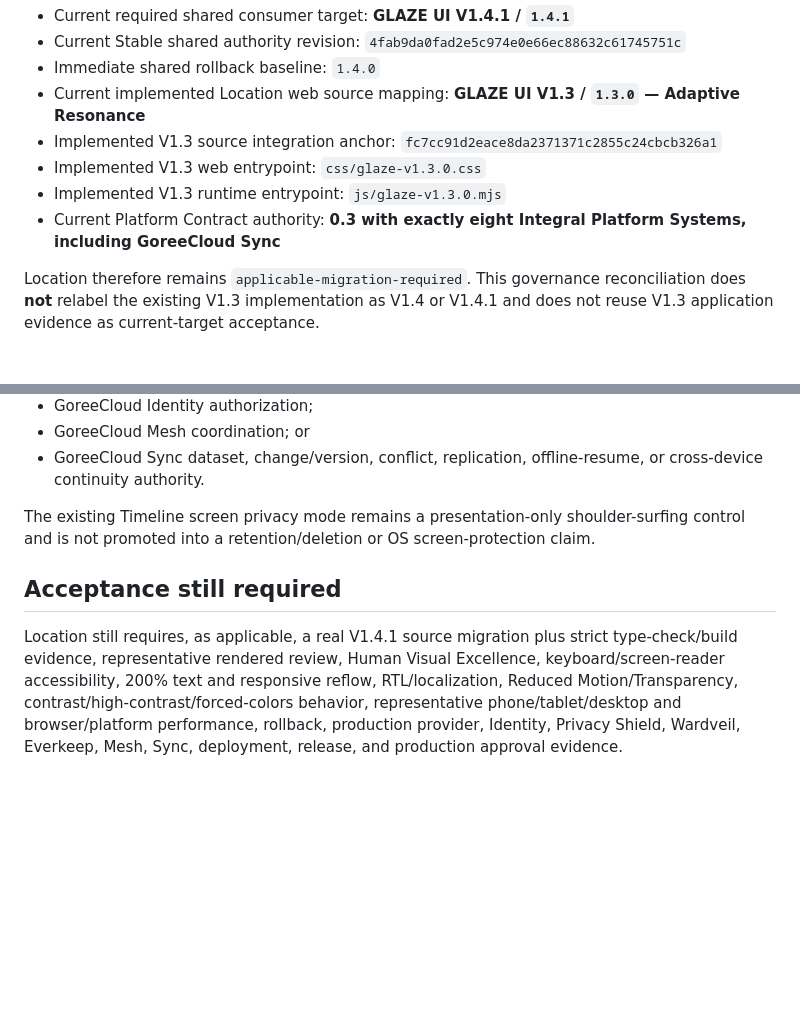
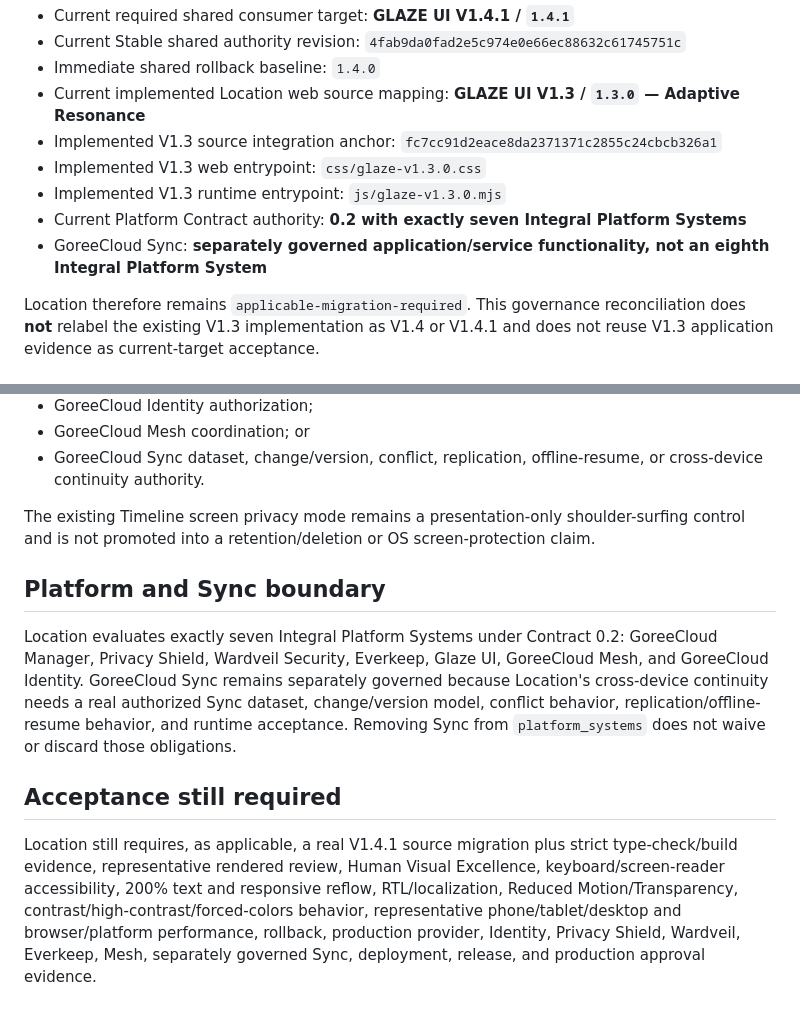
Before and after one commit to GoreeCloud/goreecloud-location, a Markdown page: docs/GLAZE_UI_ADOPTION.md, 2 parts joined by grey strips. GitHub-like rendering; blank space fills up the shorter version.

Commit message:
Document Location Contract 0.2 authority

```diff
--- a/docs/GLAZE_UI_ADOPTION.md
+++ b/docs/GLAZE_UI_ADOPTION.md
@@ -13,7 +13,8 @@ Development source migration only. This record does not establish downstream con
 - Implemented V1.3 source integration anchor: `fc7cc91d2eace8da2371371c2855c24cbcb326a1`
 - Implemented V1.3 web entrypoint: `css/glaze-v1.3.0.css`
 - Implemented V1.3 runtime entrypoint: `js/glaze-v1.3.0.mjs`
-- Current Platform Contract authority: **0.3 with exactly eight Integral Platform Systems, including GoreeCloud Sync**
+- Current Platform Contract authority: **0.2 with exactly seven Integral Platform Systems**
+- GoreeCloud Sync: **separately governed application/service functionality, not an eighth Integral Platform System**
 
 Location therefore remains `applicable-migration-required`. This governance reconciliation does **not** relabel the existing V1.3 implementation as V1.4 or V1.4.1 and does not reuse V1.3 application evidence as current-target acceptance.
 
@@ -65,6 +66,10 @@ GLAZE UI governs presentation only. This migration program does not change or ma
 
 The existing Timeline screen privacy mode remains a presentation-only shoulder-surfing control and is not promoted into a retention/deletion or OS screen-protection claim.
 
+## Platform and Sync boundary
+
+Location evaluates exactly seven Integral Platform Systems under Contract 0.2: GoreeCloud Manager, Privacy Shield, Wardveil Security, Everkeep, Glaze UI, GoreeCloud Mesh, and GoreeCloud Identity. GoreeCloud Sync remains separately governed because Location's cross-device continuity needs a real authorized Sync dataset, change/version model, conflict behavior, replication/offline-resume behavior, and runtime acceptance. Removing Sync from `platform_systems` does not waive or discard those obligations.
+
 ## Acceptance still required
 
-Location still requires, as applicable, a real V1.4.1 source migration plus strict type-check/build evidence, representative rendered review, Human Visual Excellence, keyboard/screen-reader accessibility, 200% text and responsive reflow, RTL/localization, Reduced Motion/Transparency, contrast/high-contrast/forced-colors behavior, representative phone/tablet/desktop and browser/platform performance, rollback, production provider, Identity, Privacy Shield, Wardveil, Everkeep, Mesh, Sync, deployment, release, and production approval evidence.
+Location still requires, as applicable, a real V1.4.1 source migration plus strict type-check/build evidence, representative rendered review, Human Visual Excellence, keyboard/screen-reader accessibility, 200% text and responsive reflow, RTL/localization, Reduced Motion/Transparency, contrast/high-contrast/forced-colors behavior, representative phone/tablet/desktop and browser/platform performance, rollback, production provider, Identity, Privacy Shield, Wardveil, Everkeep, Mesh, separately governed Sync, deployment, release, and production approval evidence.
```
